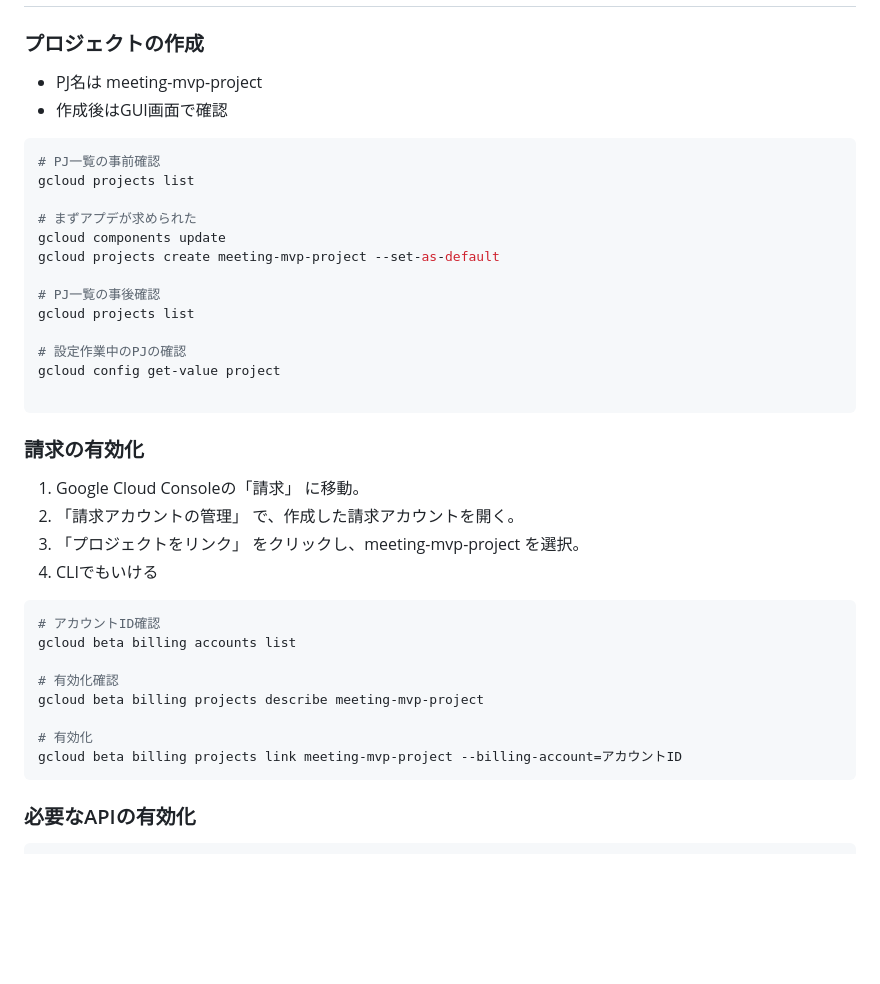
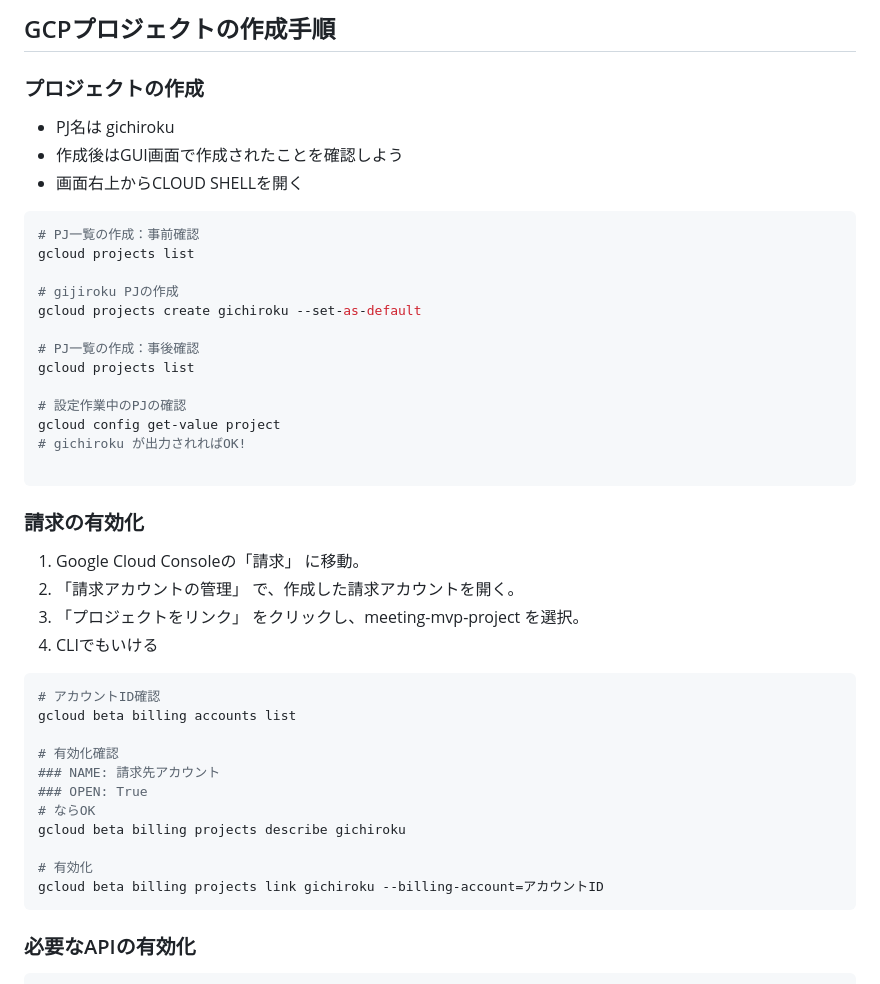
Before and after one commit to ibuki1120/gichiroku, a Markdown page: README.md, the part around the change printed below. Rendered like a GitHub page; blank space fills up the shorter version.

````diff
--- a/README.md
+++ b/README.md
@@ -9,19 +47,21 @@
+## GCPプロジェクトの作成手順
 ### プロジェクトの作成
-- PJ名は meeting-mvp-project
-- 作成後はGUI画面で確認
+- PJ名は gichiroku
+- 作成後はGUI画面で作成されたことを確認しよう
+- 画面右上からCLOUD SHELLを開く
 ```bash
-# PJ一覧の事前確認
+# PJ一覧の作成：事前確認
 gcloud projects list
 
-# まずアプデが求められた
-gcloud components update
-gcloud projects create meeting-mvp-project --set-as-default
+# gijiroku PJの作成
+gcloud projects create gichiroku --set-as-default
 
-# PJ一覧の事後確認
+# PJ一覧の作成：事後確認
 gcloud projects list
 
 # 設定作業中のPJの確認
 gcloud config get-value project
+# gichiroku が出力されればOK!
 
 ```
 
@@ -35,10 +75,13 @@ gcloud config get-value project
 gcloud beta billing accounts list
 
 # 有効化確認
-gcloud beta billing projects describe meeting-mvp-project
+### NAME: 請求先アカウント
+### OPEN: True
+# ならOK
+gcloud beta billing projects describe gichiroku
 
 # 有効化
-gcloud beta billing projects link meeting-mvp-project --billing-account=アカウントID
+gcloud beta billing projects link gichiroku --billing-account=アカウントID
 ```
 
 
````
Also changed, not shown: other parts of README.md (+54 -41 lines).
